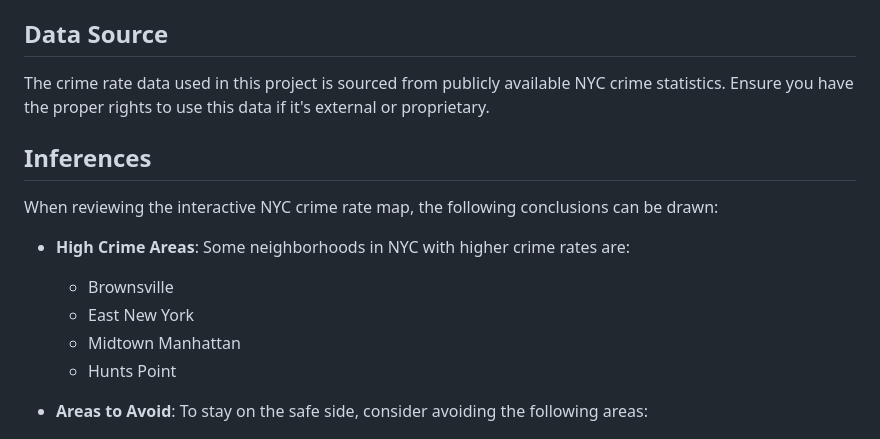
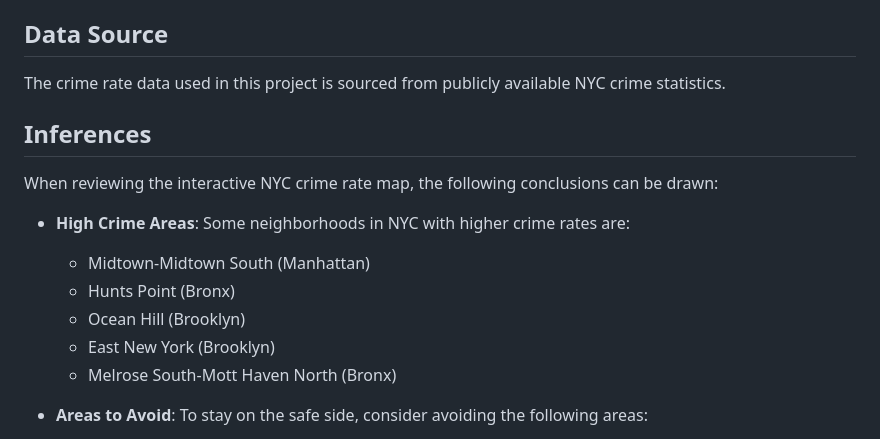
Before and after one commit to rayidali4/rayidali4.github.io, a Markdown page: README.md, the part around the change. Drawn GitHub-style.

```diff
--- a/README.md
+++ b/README.md
@@ -26,17 +26,18 @@ Open the `index.html` file in a web browser to view the interactive map.
 - `data.geojson`: GeoJSON file with NYC neighborhoods and crime rate data.
 
 ## Data Source
-The crime rate data used in this project is sourced from publicly available NYC crime statistics. Ensure you have the proper rights to use this data if it's external or proprietary.
+The crime rate data used in this project is sourced from publicly available NYC crime statistics.
 
 ## Inferences
 
 When reviewing the interactive NYC crime rate map, the following conclusions can be drawn:
 
 - **High Crime Areas**: Some neighborhoods in NYC with higher crime rates are:
-  - Brownsville
-  - East New York
-  - Midtown Manhattan
-  - Hunts Point
+  - Midtown-Midtown South (Manhattan)
+  - Hunts Point (Bronx)
+  - Ocean Hill (Brooklyn)
+  - East New York (Brooklyn)
+  - Melrose South-Mott Haven North (Bronx)
 
 - **Areas to Avoid**: To stay on the safe side, consider avoiding the following areas:
   - Parts of Brooklyn that are far east
```
